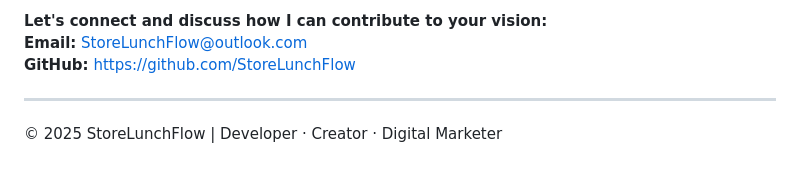
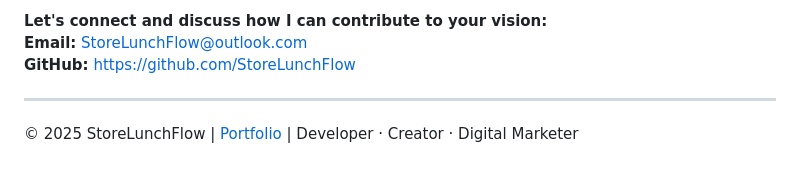
Before and after one commit to StoreLunchFlow/StoreLunchFlow, a Markdown page: README.md, the part around the change. Rendered like a GitHub page.

Commit message:
docs: add portfolio link to README

```diff
--- a/README.md
+++ b/README.md
@@ -52,4 +52,4 @@ I am actively seeking opportunities in:
 **GitHub:** [https://github.com/StoreLunchFlow](https://github.com/StoreLunchFlow)
 
 ---
-© 2025 StoreLunchFlow | Developer · Creator · Digital Marketer
+© 2025 StoreLunchFlow | [Portfolio](https://StoreLunchFlow.github.io) | Developer · Creator · Digital Marketer
```
